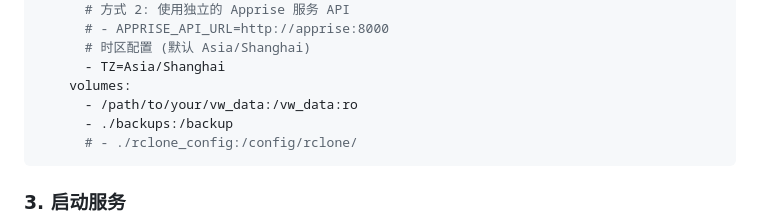
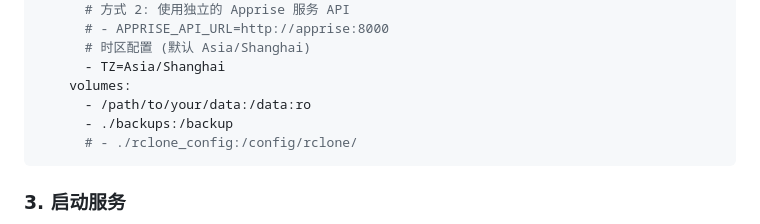
Before and after one commit to yingxiaomo/vaultwarden-backup, a Markdown page: README.md, the part around the change. Drawn GitHub-style.

Commit message:
修改README.md中的默认数据目录为/data

````diff
--- a/README.md
+++ b/README.md
@@ -57,7 +57,7 @@ services:
       # 时区配置 (默认 Asia/Shanghai)
       - TZ=Asia/Shanghai
     volumes:
-      - /path/to/your/vw_data:/vw_data:ro
+      - /path/to/your/data:/data:ro
       - ./backups:/backup
       # - ./rclone_config:/config/rclone/
 ```
````
